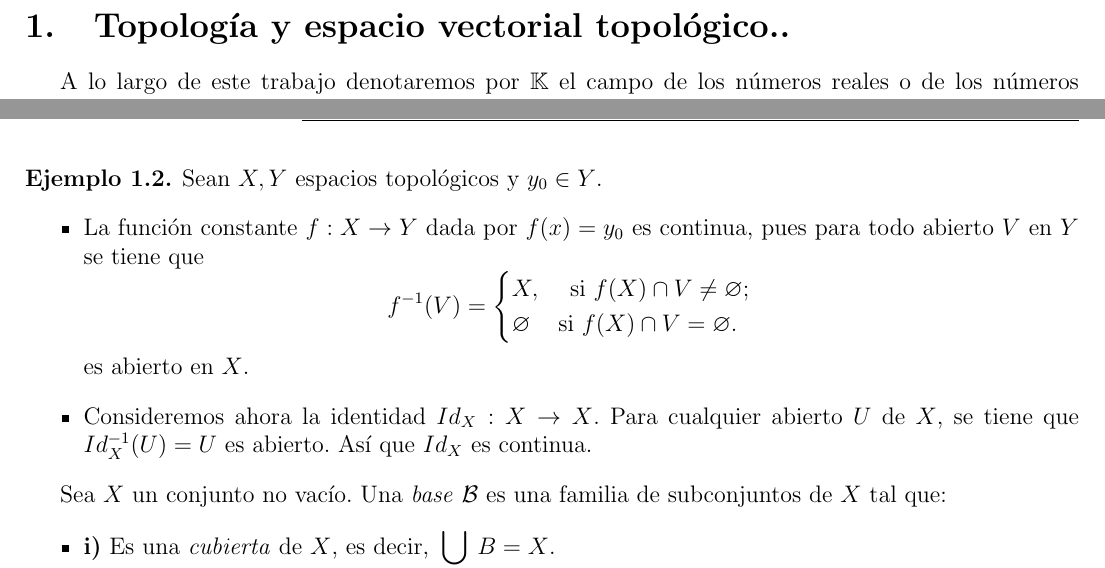
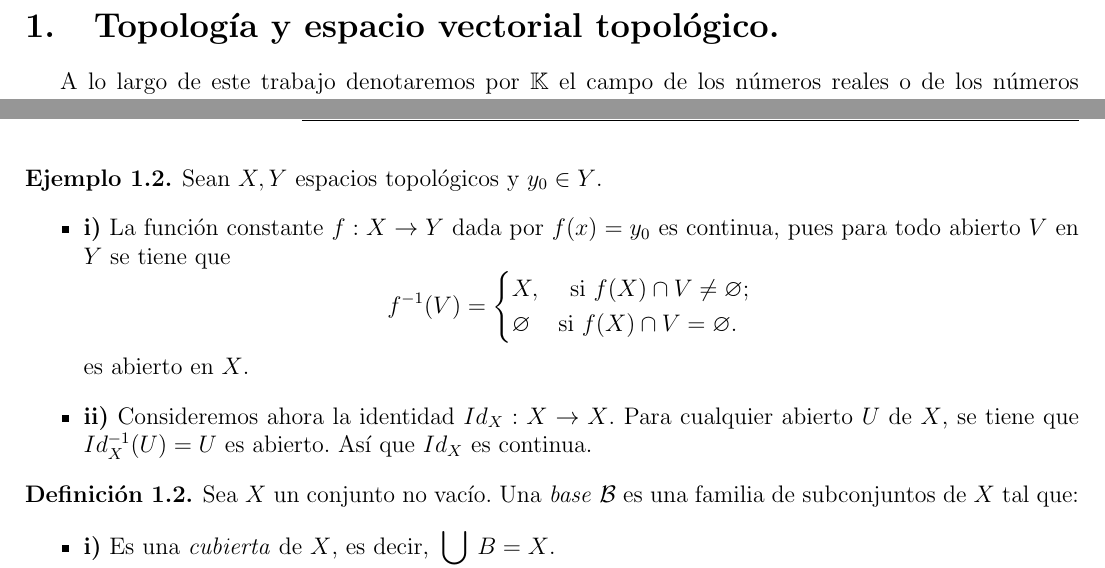
Before and after one commit to IrwinVillalobos/BachelorThesis, a LaTeX CV (Resumen.tex): two parts of pages 1 and 2 of 25, joined at a grey line, cut so that both start at the same text. Compiled offline with pdfLaTeX; the source files are stored in an older character set and shown here as Unicode.

Commit message:
Hago commit porque empezare a trabajar y git status mostraba que se habia modificado el archivo de texto

```diff
--- a/Resumen.tex
+++ b/Resumen.tex
@@ -121,7 +121,7 @@
 
 %\inicio{Seminario de Tesis}{3}{Irwin Enrique Villalobos López}{Dr. Fernando Galaz Fontes}{irwin.villalobos@cimat.mx}
 
-\section{Topología y espacio vectorial topológico..}
+\section{Topología y espacio vectorial topológico.}
 
 A lo largo de este trabajo denotaremos por $\K$ el campo de los números reales o de los números complejos. Recordemos que $(X, \Norm{\cdot})$ es un \textit{espacio normado} si $X$ es un espacio vectorial sobre $\K$ y $\Norm{\cdot}$ es una norma en $X$. Si además $X$ es completo bajo esta norma, decimos que $X$ es un \textit{espacio de Banach}. Esto significa que en un espacio de Banach las sucesiones de Cauchy convergen. El contexto en el que estaremos trabajando es el de espacios de Banach. \\
 
@@ -161,16 +161,17 @@ Ahora supongamos que $f^{-1}(V)$ es abierto en $X$ para todo abierto $V$ en $Y$
 \begin{Ejem}
 Sean $X, Y$ espacios topológicos y $y_0 \in Y$.
 \begin{itemize}
-\item La función constante $f: X \to Y$ dada por $f(x) = y_0$ es continua, pues para todo abierto $V$ en $Y$ se tiene que
+\item \textbf{i)} La función constante $f: X \to Y$ dada por $f(x) = y_0$ es continua, pues para todo abierto $V$ en $Y$ se tiene que
 $$f^{-1}(V) = \begin{cases}
 X, \;\;\;\mbox{ si } f(X)\cap V \neq \emptyset; \\
 \emptyset \;\;\;\mbox{ si } f(X)\cap V = \emptyset.
 \end{cases}$$
 es abierto en $X$.
-\item Consideremos ahora la identidad $Id_X : X \to X$. Para cualquier abierto $U$ de $X$, se tiene que $Id_X^{-1}(U) = U$ es abierto. Así que $Id_X$ es continua.
+\item \textbf{ii)} Consideremos ahora la identidad $Id_X : X \to X$. Para cualquier abierto $U$ de $X$, se tiene que $Id_X^{-1}(U) = U$ es abierto. Así que $Id_X$ es continua.
 \end{itemize}
 \end{Ejem}
 
+\begin{Def}
 Sea $X$ un conjunto no vacío. Una \textit{base} $\B$ es una familia de subconjuntos de $X$ tal que:
 \begin{itemize}
 \item \textbf{i)} Es una \textit{cubierta} de $X$, es decir, $\displaystyle \bigcup_{B \in \B} B = X$.
```
Also changed, not shown: Resumen.tex (1 more changed lines).
